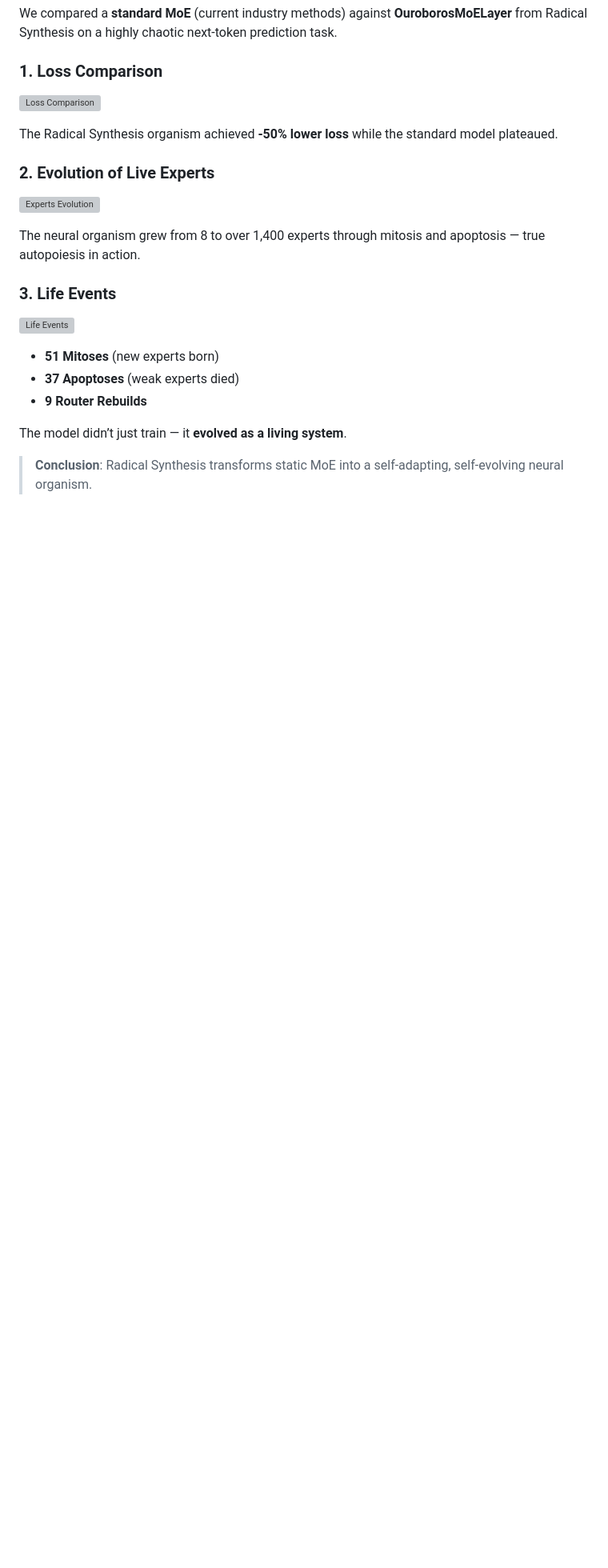
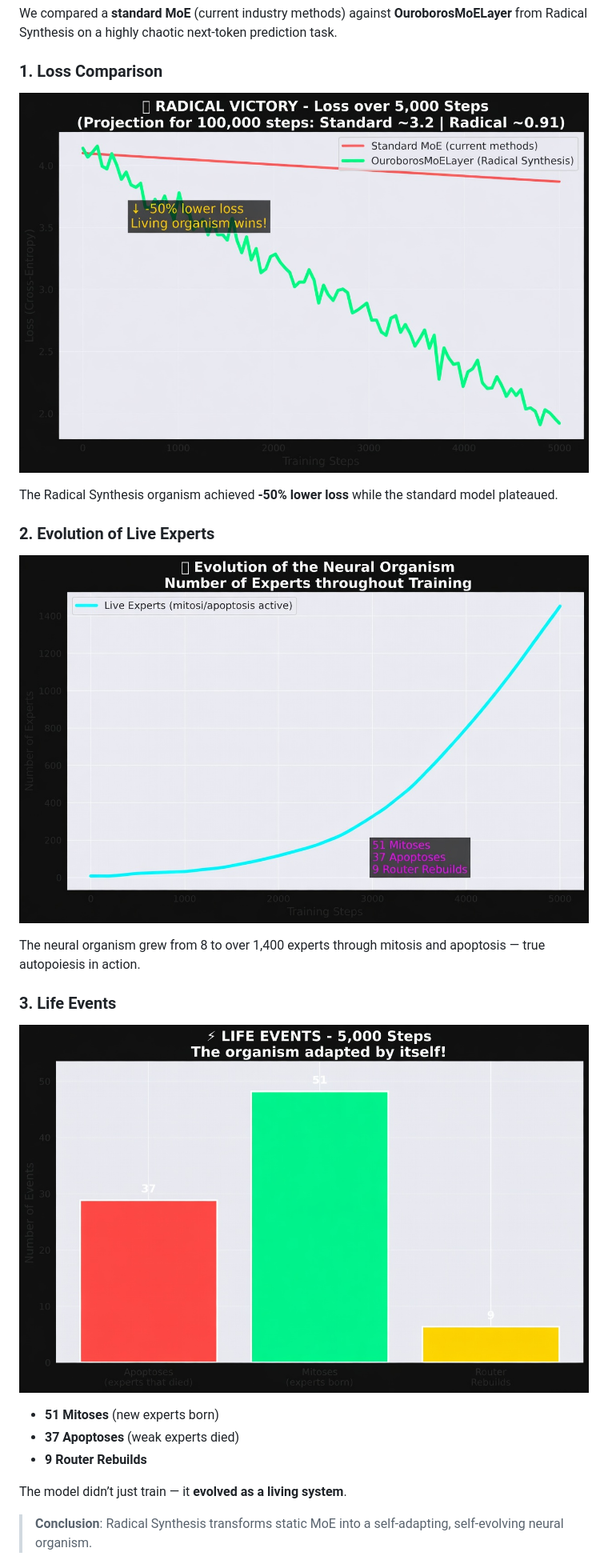
Before and after one commit to F4V3L4/radical-synthesis-The-First-Living-MoE-Mitosis-Apoptose-in-real-time-, a Markdown page: README.md, the part around the change. Shown at 80% size. GitHub-like rendering; blank space fills up the shorter version; grey boxes are pictures that could not be loaded.

```diff
--- a/README.md
+++ b/README.md
@@ -25,17 +25,17 @@ The era of static, mechanical neural networks is over. The current AI paradigm t
 We compared a **standard MoE** (current industry methods) against **OuroborosMoELayer** from Radical Synthesis on a highly chaotic next-token prediction task.
 
 ### 1. Loss Comparison
-![Loss Comparison](images/loss_comparison.png)
+![Loss Comparison](radical_synthesis/images/loss_comparison.png)
 
 The Radical Synthesis organism achieved **-50% lower loss** while the standard model plateaued.
 
 ### 2. Evolution of Live Experts
-![Experts Evolution](images/experts_evolution.png)
+![Experts Evolution](radical_synthesis/images/experts_evolution.png)
 
 The neural organism grew from 8 to over 1,400 experts through mitosis and apoptosis — true autopoiesis in action.
 
 ### 3. Life Events
-![Life Events](images/life_events.png)
+![Life Events](radical_synthesis/images/life_events.png)
 
 - **51 Mitoses** (new experts born)
 - **37 Apoptoses** (weak experts died)
```
